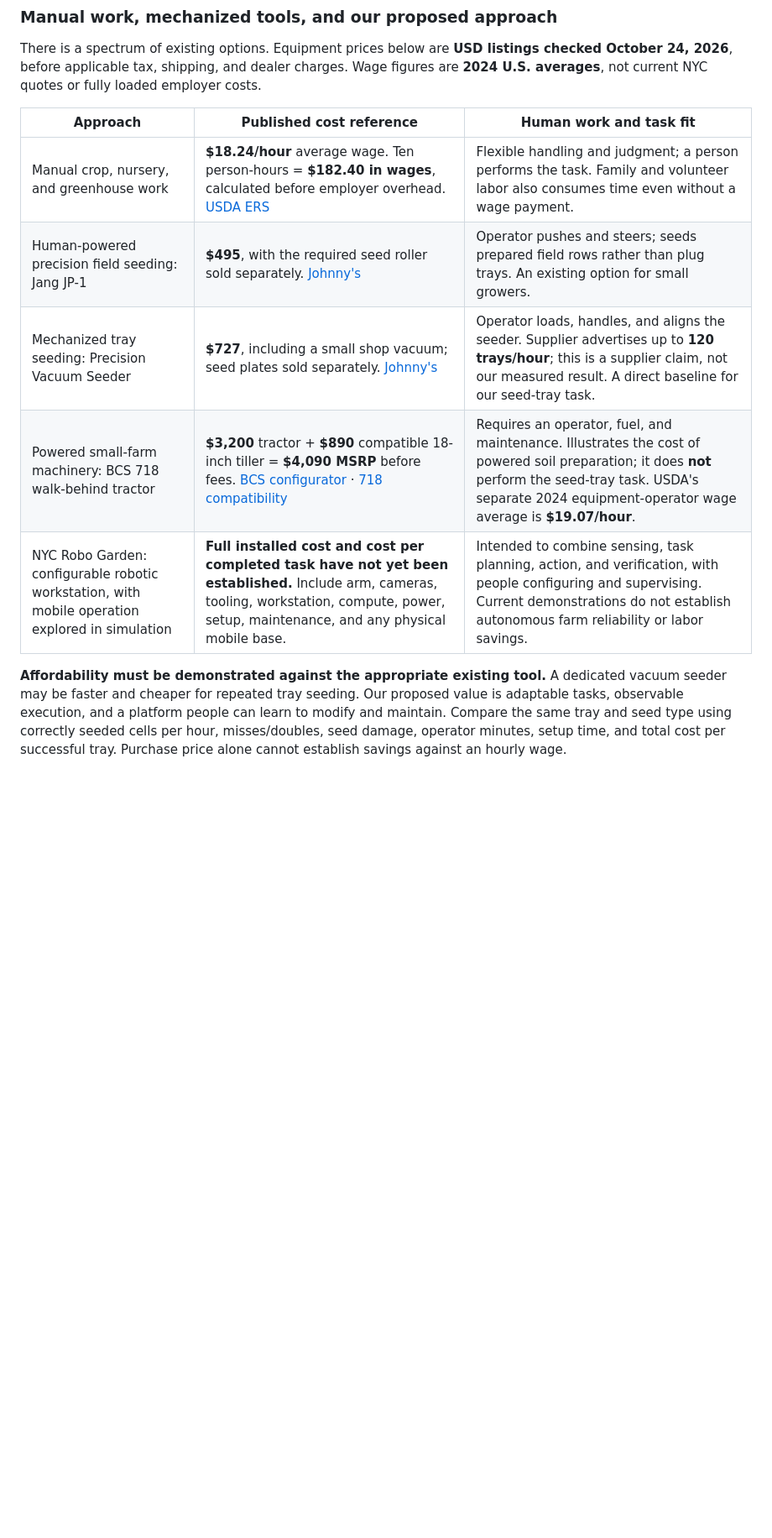
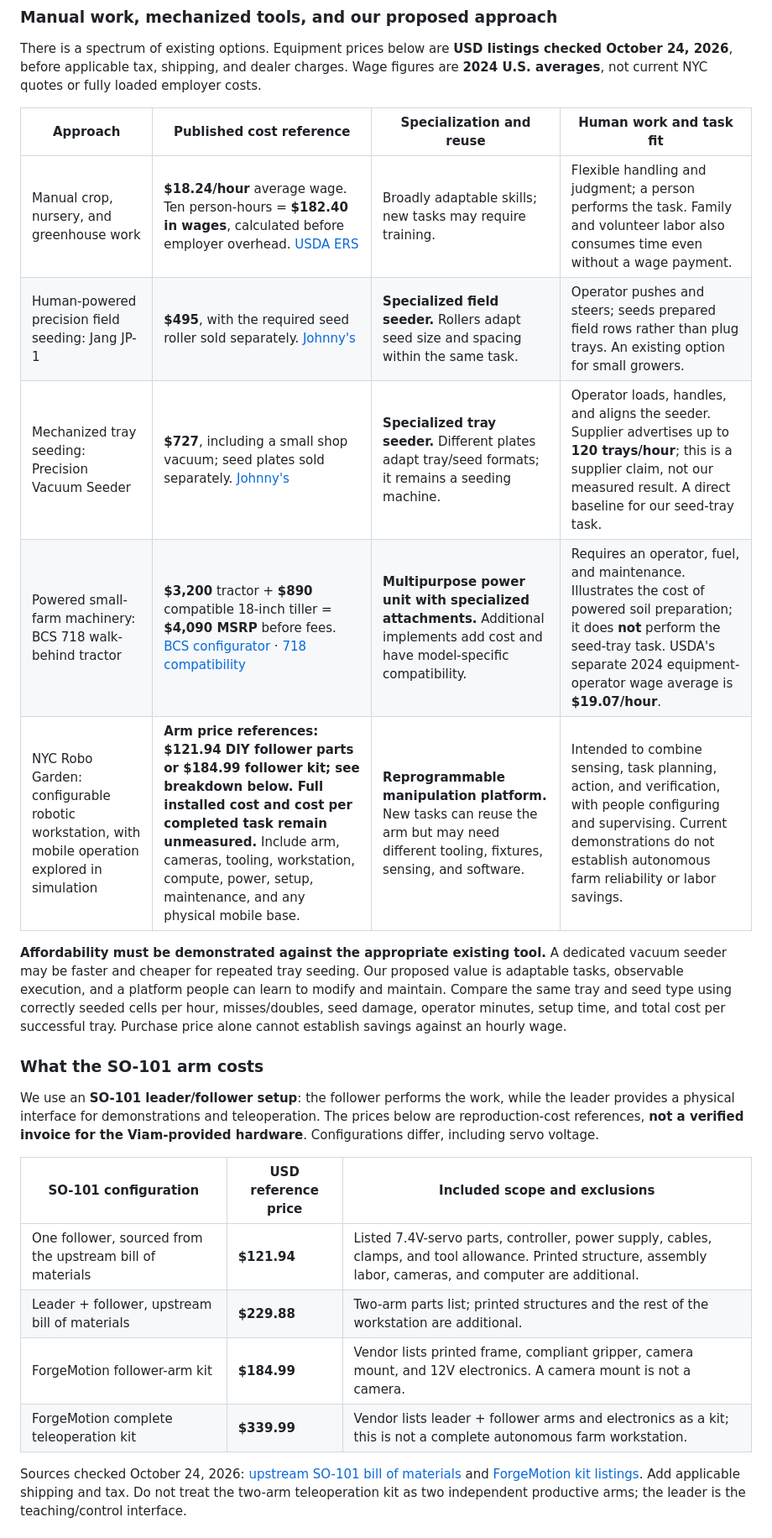
Before and after one commit to isayahc/NYCRoboGarden, a Markdown page: README.md, the part around one of its changes. Shown at 84% size. GitHub-like rendering; blank space fills up the shorter version.

Commit message:
docs: price SO-101 hardware and distinguish machine specialization

```diff
--- a/README.md
+++ b/README.md
@@ -22,12 +22,26 @@ Our research question is concrete: can a grower configure a small robot to locat
 
 There is a spectrum of existing options. Equipment prices below are **USD listings checked October 24, 2026**, before applicable tax, shipping, and dealer charges. Wage figures are **2024 U.S. averages**, not current NYC quotes or fully loaded employer costs.
 
-| Approach | Published cost reference | Human work and task fit |
-| --- | --- | --- |
-| Manual crop, nursery, and greenhouse work | **$18.24/hour** average wage. Ten person-hours = **$182.40 in wages**, calculated before employer overhead. [USDA ERS](https://www.ers.usda.gov/topics/farm-economy/farm-labor) | Flexible handling and judgment; a person performs the task. Family and volunteer labor also consumes time even without a wage payment. |
-| Human-powered precision field seeding: Jang JP-1 | **$495**, with the required seed roller sold separately. [Johnny's](https://www.johnnyseeds.com/tools-supplies/seeders/jang-jp-series/jang-jp-1-push-seeder-7319.html) | Operator pushes and steers; seeds prepared field rows rather than plug trays. An existing option for small growers. |
-| Mechanized tray seeding: Precision Vacuum Seeder | **$727**, including a small shop vacuum; seed plates sold separately. [Johnny's](https://www.johnnyseeds.com/tools-supplies/seeders/vacuum/precision-vacuum-seeder-7335.html) | Operator loads, handles, and aligns the seeder. Supplier advertises up to **120 trays/hour**; this is a supplier claim, not our measured result. A direct baseline for our seed-tray task. |
-| Powered small-farm machinery: BCS 718 walk-behind tractor | **$3,200** tractor + **$890** compatible 18-inch tiller = **$4,090 MSRP** before fees. [BCS configurator](https://www.bcsamerica.com/build-your-bcs) · [718 compatibility](https://www.bcsamerica.com/product/model-718) | Requires an operator, fuel, and maintenance. Illustrates the cost of powered soil preparation; it does **not** perform the seed-tray task. USDA's separate 2024 equipment-operator wage average is **$19.07/hour**. |
-| NYC Robo Garden: configurable robotic workstation, with mobile operation explored in simulation | **Full installed cost and cost per completed task have not yet been established.** Include arm, cameras, tooling, workstation, compute, power, setup, maintenance, and any physical mobile base. | Intended to combine sensing, task planning, action, and verification, with people configuring and supervising. Current demonstrations do not establish autonomous farm reliability or labor savings. |
+| Approach | Published cost reference | Specialization and reuse | Human work and task fit |
+| --- | --- | --- | --- |
+| Manual crop, nursery, and greenhouse work | **$18.24/hour** average wage. Ten person-hours = **$182.40 in wages**, calculated before employer overhead. [USDA ERS](https://www.ers.usda.gov/topics/farm-economy/farm-labor) | Broadly adaptable skills; new tasks may require training. | Flexible handling and judgment; a person performs the task. Family and volunteer labor also consumes time even without a wage payment. |
+| Human-powered precision field seeding: Jang JP-1 | **$495**, with the required seed roller sold separately. [Johnny's](https://www.johnnyseeds.com/tools-supplies/seeders/jang-jp-series/jang-jp-1-push-seeder-7319.html) | **Specialized field seeder.** Rollers adapt seed size and spacing within the same task. | Operator pushes and steers; seeds prepared field rows rather than plug trays. An existing option for small growers. |
+| Mechanized tray seeding: Precision Vacuum Seeder | **$727**, including a small shop vacuum; seed plates sold separately. [Johnny's](https://www.johnnyseeds.com/tools-supplies/seeders/vacuum/precision-vacuum-seeder-7335.html) | **Specialized tray seeder.** Different plates adapt tray/seed formats; it remains a seeding machine. | Operator loads, handles, and aligns the seeder. Supplier advertises up to **120 trays/hour**; this is a supplier claim, not our measured result. A direct baseline for our seed-tray task. |
+| Powered small-farm machinery: BCS 718 walk-behind tractor | **$3,200** tractor + **$890** compatible 18-inch tiller = **$4,090 MSRP** before fees. [BCS configurator](https://www.bcsamerica.com/build-your-bcs) · [718 compatibility](https://www.bcsamerica.com/product/model-718) | **Multipurpose power unit with specialized attachments.** Additional implements add cost and have model-specific compatibility. | Requires an operator, fuel, and maintenance. Illustrates the cost of powered soil preparation; it does **not** perform the seed-tray task. USDA's separate 2024 equipment-operator wage average is **$19.07/hour**. |
+| NYC Robo Garden: configurable robotic workstation, with mobile operation explored in simulation | **Arm price references: $121.94 DIY follower parts or $184.99 follower kit; see breakdown below. Full installed cost and cost per completed task remain unmeasured.** Include arm, cameras, tooling, workstation, compute, power, setup, maintenance, and any physical mobile base. | **Reprogrammable manipulation platform.** New tasks can reuse the arm but may need different tooling, fixtures, sensing, and software. | Intended to combine sensing, task planning, action, and verification, with people configuring and supervising. Current demonstrations do not establish autonomous farm reliability or labor savings. |
 
 **Affordability must be demonstrated against the appropriate existing tool.** A dedicated vacuum seeder may be faster and cheaper for repeated tray seeding. Our proposed value is adaptable tasks, observable execution, and a platform people can learn to modify and maintain. Compare the same tray and seed type using correctly seeded cells per hour, misses/doubles, seed damage, operator minutes, setup time, and total cost per successful tray. Purchase price alone cannot establish savings against an hourly wage.
+
+### What the SO-101 arm costs
+
+We use an **SO-101 leader/follower setup**: the follower performs the work, while the leader provides a physical interface for demonstrations and teleoperation. The prices below are reproduction-cost references, **not a verified invoice for the Viam-provided hardware**. Configurations differ, including servo voltage.
+
+| SO-101 configuration | USD reference price | Included scope and exclusions |
+| --- | --- | --- |
+| One follower, sourced from the upstream bill of materials | **$121.94** | Listed 7.4V-servo parts, controller, power supply, cables, clamps, and tool allowance. Printed structure, assembly labor, cameras, and computer are additional. |
+| Leader + follower, upstream bill of materials | **$229.88** | Two-arm parts list; printed structures and the rest of the workstation are additional. |
+| ForgeMotion follower-arm kit | **$184.99** | Vendor lists printed frame, compliant gripper, camera mount, and 12V electronics. A camera mount is not a camera. |
+| ForgeMotion complete teleoperation kit | **$339.99** | Vendor lists leader + follower arms and electronics as a kit; this is not a complete autonomous farm workstation. |
+
+Sources checked October 24, 2026: [upstream SO-101 bill of materials](https://github.com/TheRobotStudio/SO-ARM100#sourcing-parts) and [ForgeMotion kit listings](https://forgemotionlabs.com/products). Add applicable shipping and tax. Do not treat the two-arm teleoperation kit as two independent productive arms; the leader is the teaching/control interface.
+
```
Also changed, not shown: other parts of README.md (+7 -0 lines).
